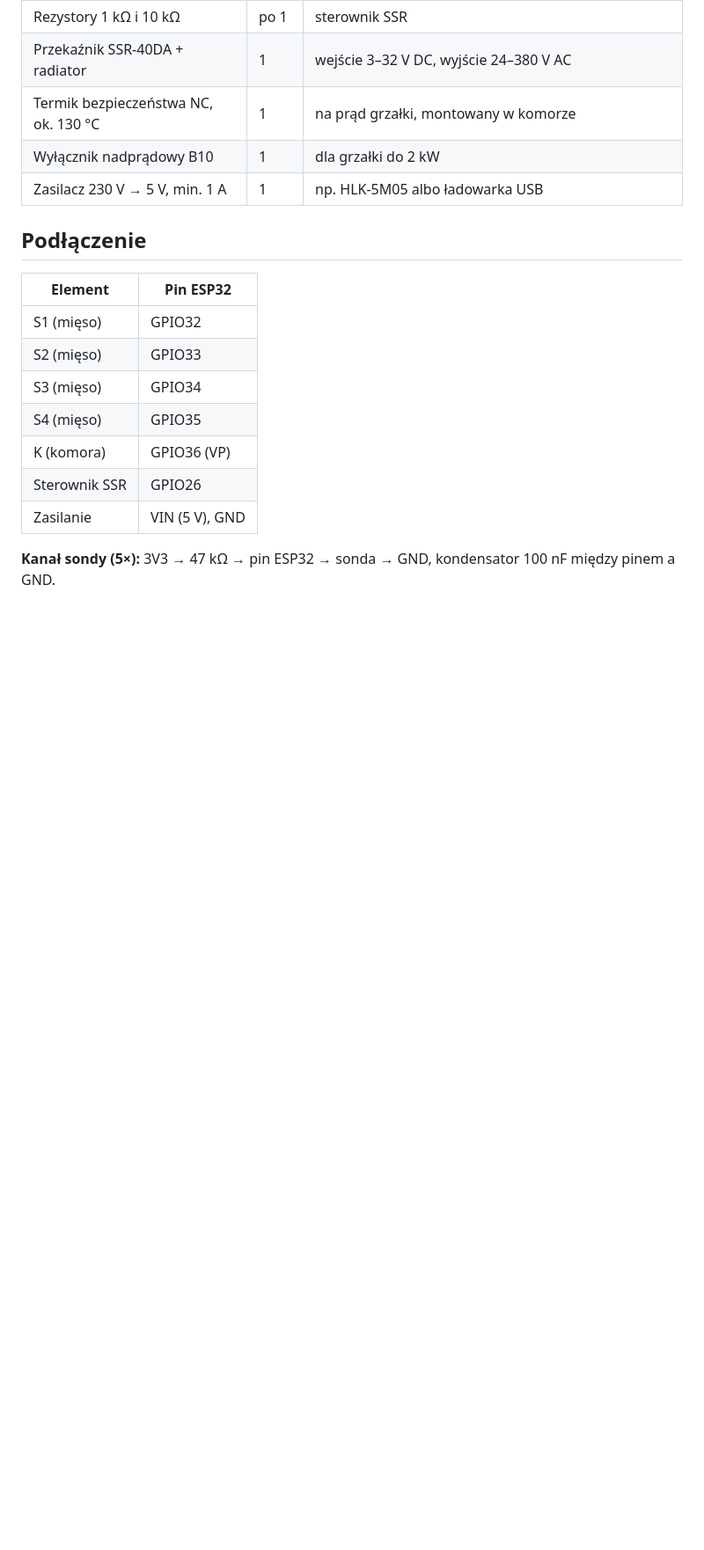
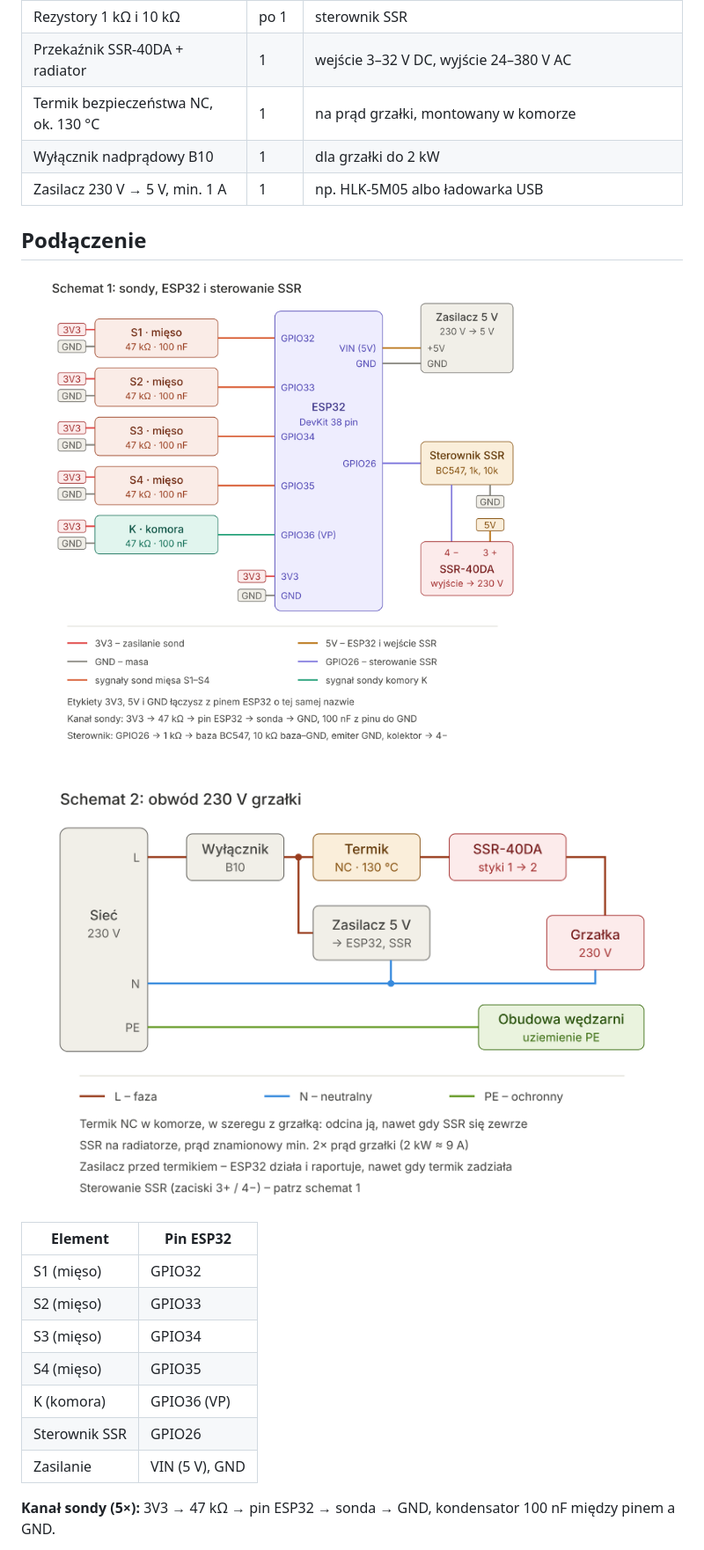
Before and after one commit to zooolw-sudo/wedzarnia, a Markdown page: README.md, the part around the change. Shown at 88% size. Rendered like a GitHub page; pictures changed too: docs/schemat-1-sondy-esp32-ssr.png (added), docs/schemat-2-obwod-230v.png (added); blank space fills up the shorter version.

Commit message:
Schematy jako obrazki w README
Co-Authored-By: Claude Opus 5.5 <noreply@anthropic.com>
Claude-Session: https://claude.ai/code/session_018uVMYKUCZqiDbj1nTW6sfr

```diff
--- a/README.md
+++ b/README.md
@@ -29,6 +29,10 @@ Sterowanie odbywa się w ESP32. Tablet tylko wyświetla i zmienia ustawienia, wi
 | Zasilacz 230 V → 5 V, min. 1 A | 1 | np. HLK-5M05 albo ładowarka USB |
 
 ## Podłączenie
+
+![Schemat 1: sondy, ESP32 i sterowanie SSR](docs/schemat-1-sondy-esp32-ssr.png)
+
+![Schemat 2: obwód 230 V grzałki](docs/schemat-2-obwod-230v.png)
 
 | Element | Pin ESP32 |
 |---|---|
```
